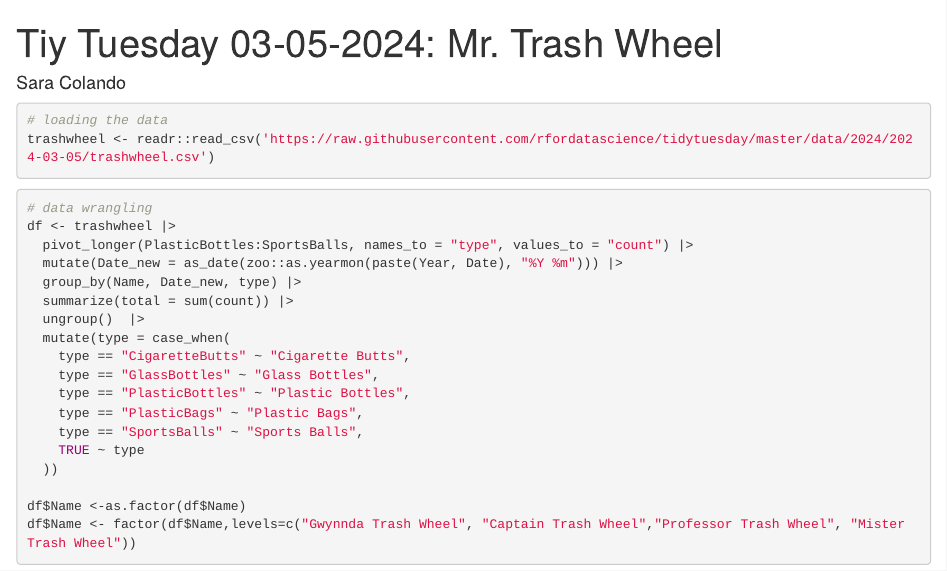
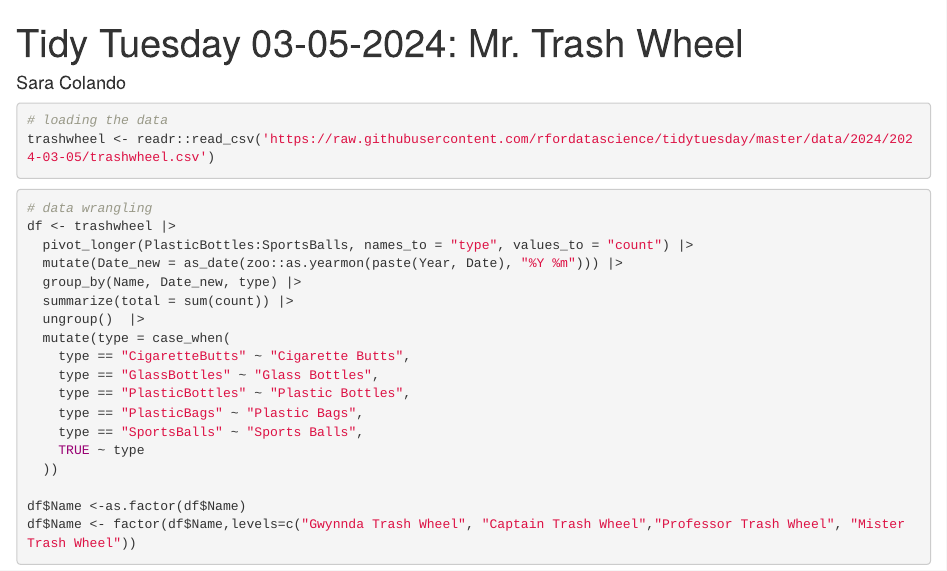
Before and after one commit to scolando/TidyTuesdayCreations, an R Markdown document (03-05_Tidy_Tuesday/trash_collection.Rmd): the page in a window 1100 px wide, from its top. The pictures show the output file 03-05_Tidy_Tuesday/trash_collection.html that the author committed with the source, opened offline.

Commit message:
mister trash

```diff
--- a/03-05_Tidy_Tuesday/trash_collection.Rmd
+++ b/03-05_Tidy_Tuesday/trash_collection.Rmd
@@ -1,5 +1,5 @@
 ---
-title: "Tiy Tuesday 03-05-2024: Mr. Trash Wheel"
+title: "Tidy Tuesday 03-05-2024: Mr. Trash Wheel"
 author: "Sara Colando"
 output: html_document
 ---
```
Also changed, not shown: 03-05_Tidy_Tuesday/trash_collection.html, trash_collection.html.
